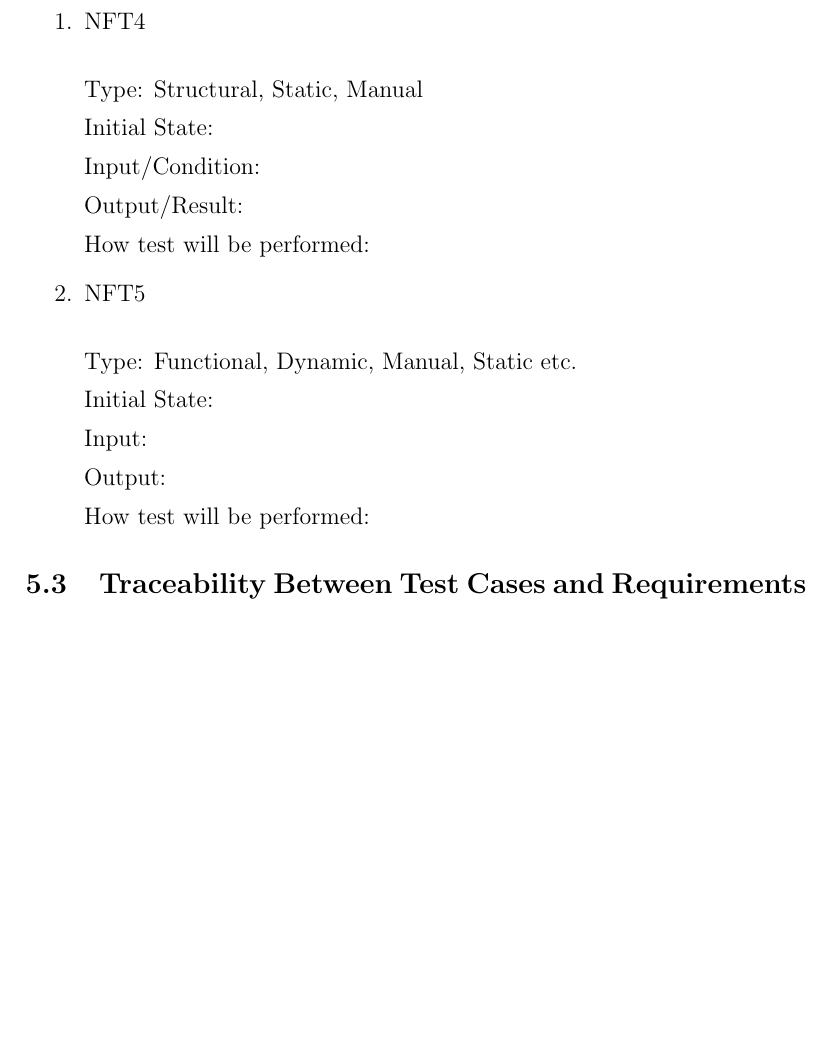
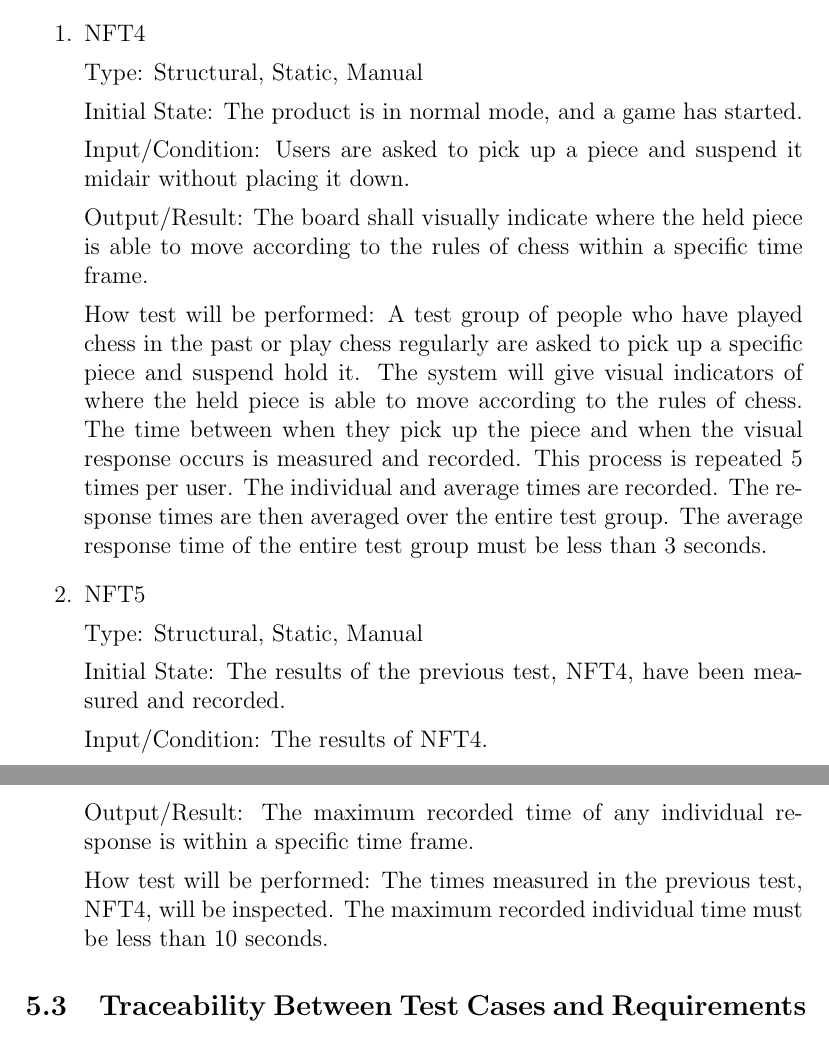
Before and after one commit to JonCels/chess-connect, a LaTeX document (docs/VnVPlan/VnVPlan.tex): part of page 11 of 15 before the commit and two parts of pages 11 and 12 of 15 after it, the two joined at a grey line, cut so that both start at the same text, the shorter picture padded with empty space. Compiled offline with pdfLaTeX.

Commit message:
Added more NFR tests

```diff
--- a/docs/VnVPlan/VnVPlan.tex
+++ b/docs/VnVPlan/VnVPlan.tex
@@ -272,29 +276,33 @@ How test will be performed:
 \subsubsection{Performance}
 \paragraph{Speed and Latency}
 \begin{enumerate}
-    \item{NFT4 \\}
+    \item{NFT4}
 
         Type: Structural, Static, Manual
 
-        Initial State:
+        Initial State: The product is in normal mode, and a game has started.
 
-        Input/Condition:
+        Input/Condition: Users are asked to pick up a piece and suspend it midair without placing it down.
 
-        Output/Result:
+        Output/Result: The board shall visually indicate where the held piece is able to move according to the rules of chess within a specific time frame.
 
-        How test will be performed:
+        How test will be performed: A test group of people who have played chess in the past or play chess regularly are asked to pick up a specific piece and
+        suspend hold it. The system will give visual indicators of where the held piece is able to move according to the rules of chess. The time between when
+        they pick up the piece and when the visual response occurs is measured and recorded. This process is repeated 5 times per user. The individual and average
+        times are recorded. The response times are then averaged over the entire test group. The average response time of the entire test group must be less than
+        3 seconds.
 
-    \item{NFT5 \\}
+    \item{NFT5}
 
-        Type: Functional, Dynamic, Manual, Static etc.
+        Type: Structural, Static, Manual
 
-        Initial State:
+        Initial State: The results of the previous test, NFT4, have been measured and recorded.
 
-        Input:
+        Input/Condition: The results of NFT4.
 
-        Output:
+        Output/Result: The maximum recorded time of any individual response is within a specific time frame.
 
-        How test will be performed:
+        How test will be performed: The times measured in the previous test, NFT4, will be inspected. The maximum recorded individual time must be less than 10 seconds.
 \end{enumerate}
 
 \subsection{Traceability Between Test Cases and Requirements}
```
Also changed, not shown: docs/VnVPlan/VnVPlan.pdf, docs/VnVPlan/VnVPlan.tex (14 more changed lines).
